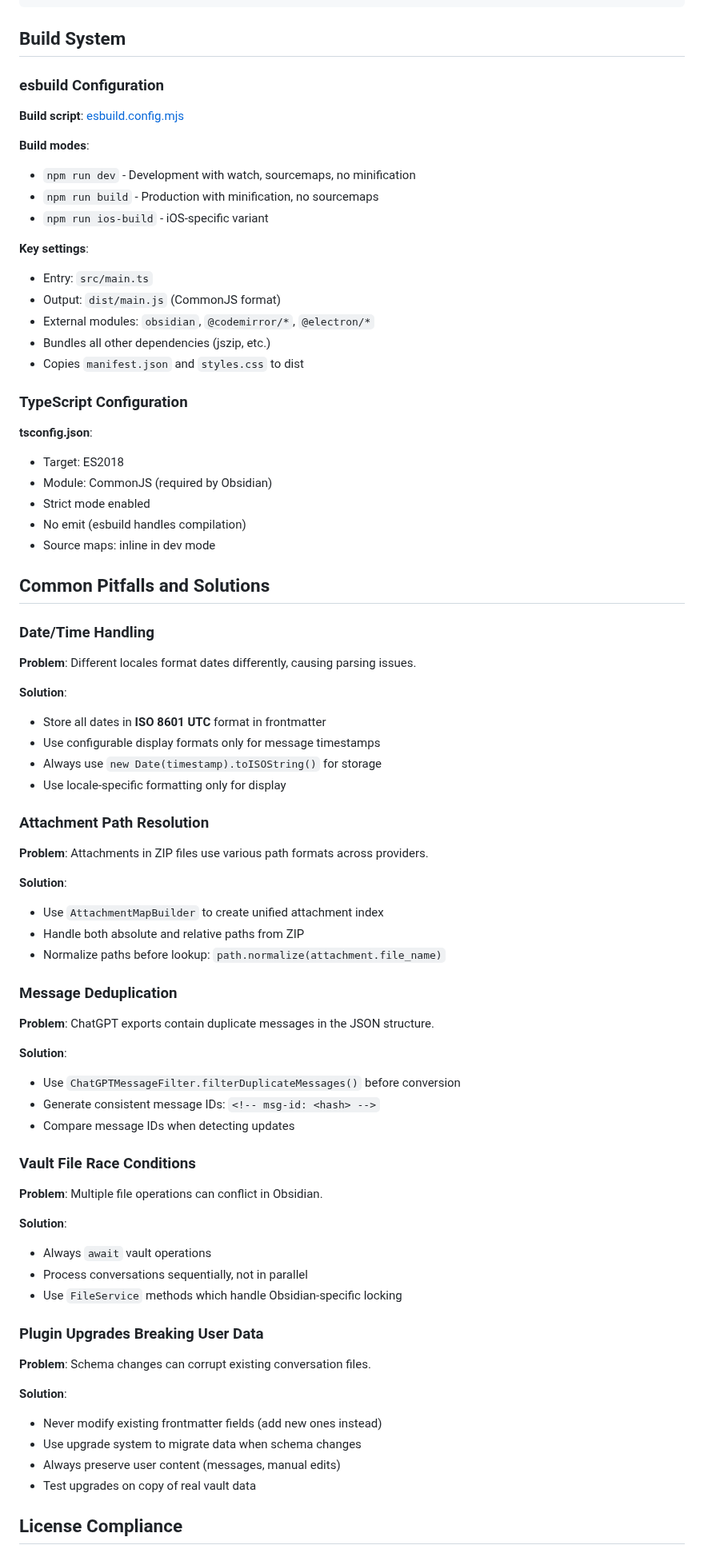
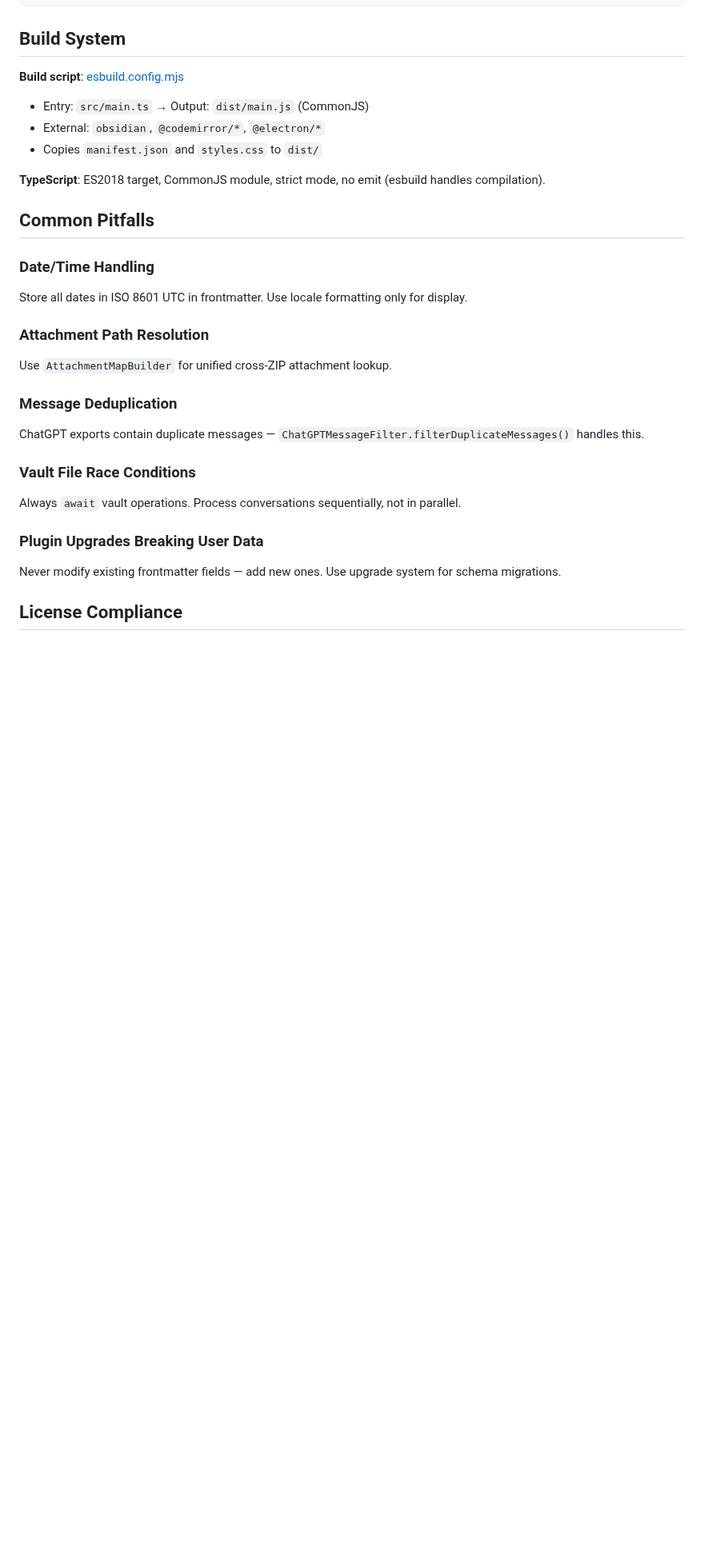
Before and after one commit to Superkikim/nexus-ai-chat-importer, a Markdown page: CLAUDE.md, the part around one of its changes. Shown at 80% size. Drawn GitHub-style; blank space fills up the shorter version.

```diff
--- a/CLAUDE.md
+++ b/CLAUDE.md
@@ -319,79 +204,29 @@ dateFormat: "YYYY-MM-DD"
 
 ## Build System
 
-### esbuild Configuration
+**Build script**: [esbuild.config.mjs](esbuild.config.mjs)
+- Entry: `src/main.ts` → Output: `dist/main.js` (CommonJS)
+- External: `obsidian`, `@codemirror/*`, `@electron/*`
+- Copies `manifest.json` and `styles.css` to `dist/`
 
-**Build script**: [esbuild.config.mjs](esbuild.config.mjs)
+**TypeScript**: ES2018 target, CommonJS module, strict mode, no emit (esbuild handles compilation).
 
-**Build modes**:
-- `npm run dev` - Development with watch, sourcemaps, no minification
-- `npm run build` - Production with minification, no sourcemaps
-- `npm run ios-build` - iOS-specific variant
-
-**Key settings**:
-- Entry: `src/main.ts`
-- Output: `dist/main.js` (CommonJS format)
-- External modules: `obsidian`, `@codemirror/*`, `@electron/*`
-- Bundles all other dependencies (jszip, etc.)
-- Copies `manifest.json` and `styles.css` to dist
-
-### TypeScript Configuration
-
-**tsconfig.json**:
-- Target: ES2018
-- Module: CommonJS (required by Obsidian)
-- Strict mode enabled
-- No emit (esbuild handles compilation)
-- Source maps: inline in dev mode
-
-## Common Pitfalls and Solutions
+## Common Pitfalls
 
 ### Date/Time Handling
-
-**Problem**: Different locales format dates differently, causing parsing issues.
-
-**Solution**:
-- Store all dates in **ISO 8601 UTC** format in frontmatter
-- Use configurable display formats only for message timestamps
-- Always use `new Date(timestamp).toISOString()` for storage
-- Use locale-specific formatting only for display
+Store all dates in ISO 8601 UTC in frontmatter. Use locale formatting only for display.
 
 ### Attachment Path Resolution
-
-**Problem**: Attachments in ZIP files use various path formats across providers.
-
-**Solution**:
-- Use `AttachmentMapBuilder` to create unified attachment index
-- Handle both absolute and relative paths from ZIP
-- Normalize paths before lookup: `path.normalize(attachment.file_name)`
+Use `AttachmentMapBuilder` for unified cross-ZIP attachment lookup.
 
 ### Message Deduplication
-
-**Problem**: ChatGPT exports contain duplicate messages in the JSON structure.
-
-**Solution**:
-- Use `ChatGPTMessageFilter.filterDuplicateMessages()` before conversion
-- Generate consistent message IDs: `<!-- msg-id: <hash> -->`
-- Compare message IDs when detecting updates
+ChatGPT exports contain duplicate messages — `ChatGPTMessageFilter.filterDuplicateMessages()` handles this.
 
 ### Vault File Race Conditions
-
-**Problem**: Multiple file operations can conflict in Obsidian.
-
-**Solution**:
-- Always `await` vault operations
-- Process conversations sequentially, not in parallel
-- Use `FileService` methods which handle Obsidian-specific locking
+Always `await` vault operations. Process conversations sequentially, not in parallel.
 
 ### Plugin Upgrades Breaking User Data
-
-**Problem**: Schema changes can corrupt existing conversation files.
-
-**Solution**:
-- Never modify existing frontmatter fields (add new ones instead)
-- Use upgrade system to migrate data when schema changes
-- Always preserve user content (messages, manual edits)
-- Test upgrades on copy of real vault data
+Never modify existing frontmatter fields — add new ones. Use upgrade system for schema migrations.
 
 ## License Compliance
 
```
Also changed, not shown: other parts of CLAUDE.md (+79 -201 lines).
